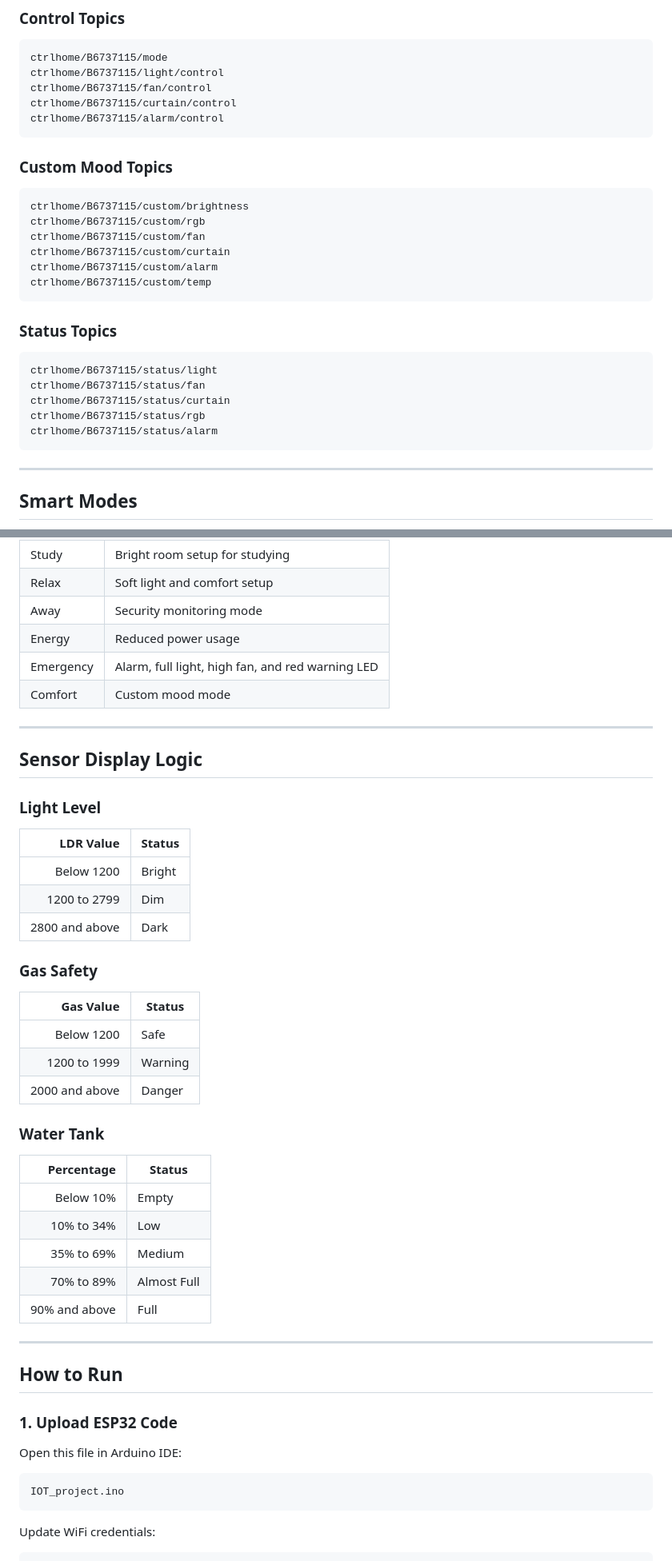
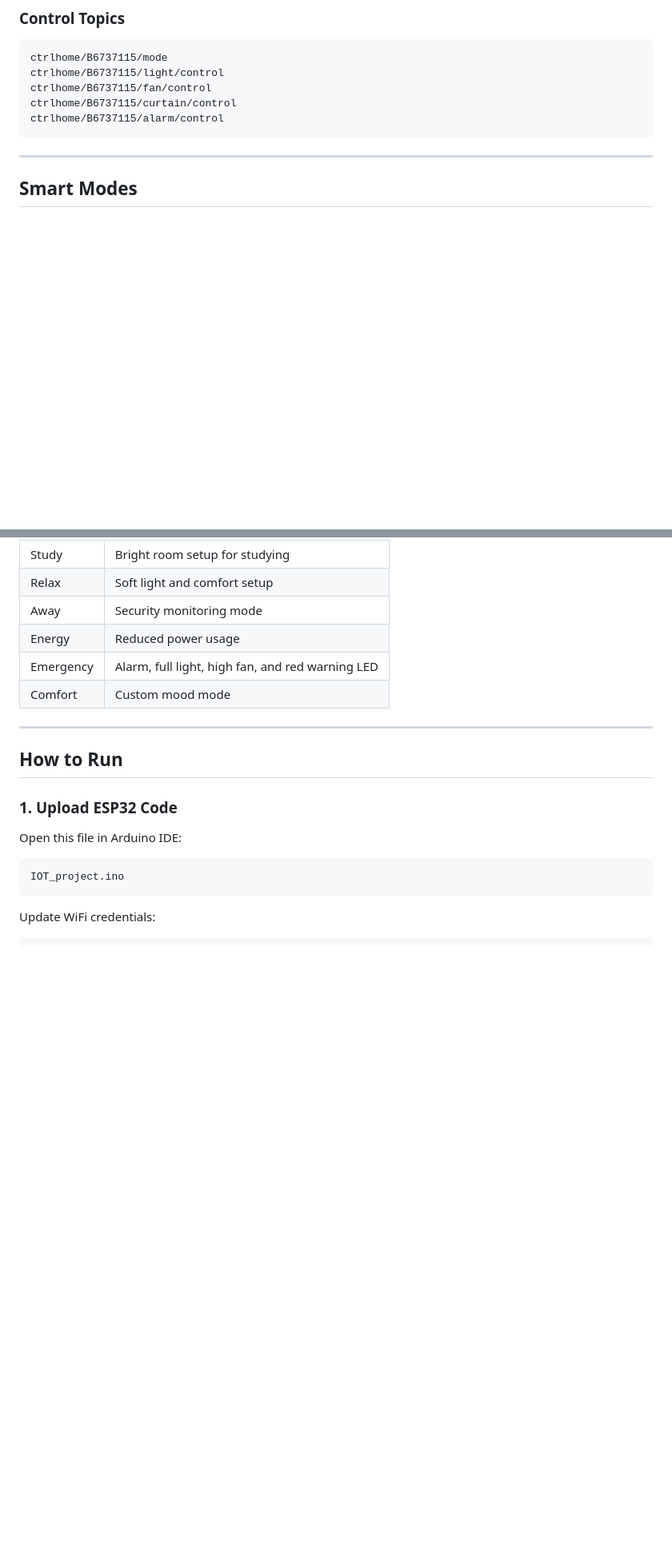
Before and after one commit to blackdogg2/IOT, a Markdown page: README.md, 2 parts joined by grey strips. Shown at 80% size. GitHub-like rendering; blank space fills up the shorter version.

````diff
--- a/README.md
+++ b/README.md
@@ -238,27 +223,6 @@ ctrlhome/B6737115/curtain/control
 ctrlhome/B6737115/alarm/control
 ```
 
-### Custom Mood Topics
-
-```text
-ctrlhome/B6737115/custom/brightness
-ctrlhome/B6737115/custom/rgb
-ctrlhome/B6737115/custom/fan
-ctrlhome/B6737115/custom/curtain
-ctrlhome/B6737115/custom/alarm
-ctrlhome/B6737115/custom/temp
-```
-
-### Status Topics
-
-```text
-ctrlhome/B6737115/status/light
-ctrlhome/B6737115/status/fan
-ctrlhome/B6737115/status/curtain
-ctrlhome/B6737115/status/rgb
-ctrlhome/B6737115/status/alarm
-```
-
 ---
 
 ## Smart Modes
@@ -273,36 +237,6 @@ ctrlhome/B6737115/status/alarm
 | Energy | Reduced power usage |
 | Emergency | Alarm, full light, high fan, and red warning LED |
 | Comfort | Custom mood mode |
-
----
-
-## Sensor Display Logic
-
-### Light Level
-
-| LDR Value | Status |
-|---:|---|
-| Below 1200 | Bright |
-| 1200 to 2799 | Dim |
-| 2800 and above | Dark |
-
-### Gas Safety
-
-| Gas Value | Status |
-|---:|---|
-| Below 1200 | Safe |
-| 1200 to 1999 | Warning |
-| 2000 and above | Danger |
-
-### Water Tank
-
-| Percentage | Status |
-|---:|---|
-| Below 10% | Empty |
-| 10% to 34% | Low |
-| 35% to 69% | Medium |
-| 70% to 89% | Almost Full |
-| 90% and above | Full |
 
 ---
 
````
Also changed, not shown: other parts of README.md (+24 -64 lines).
